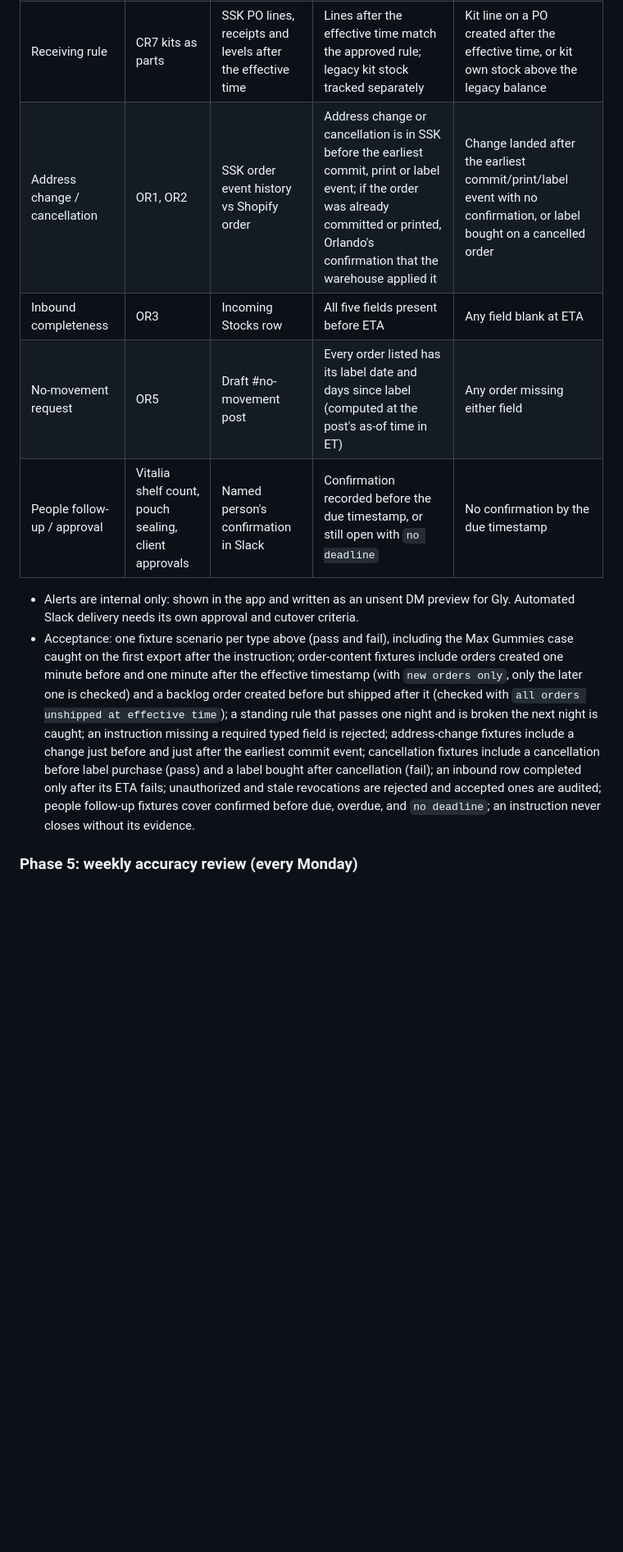
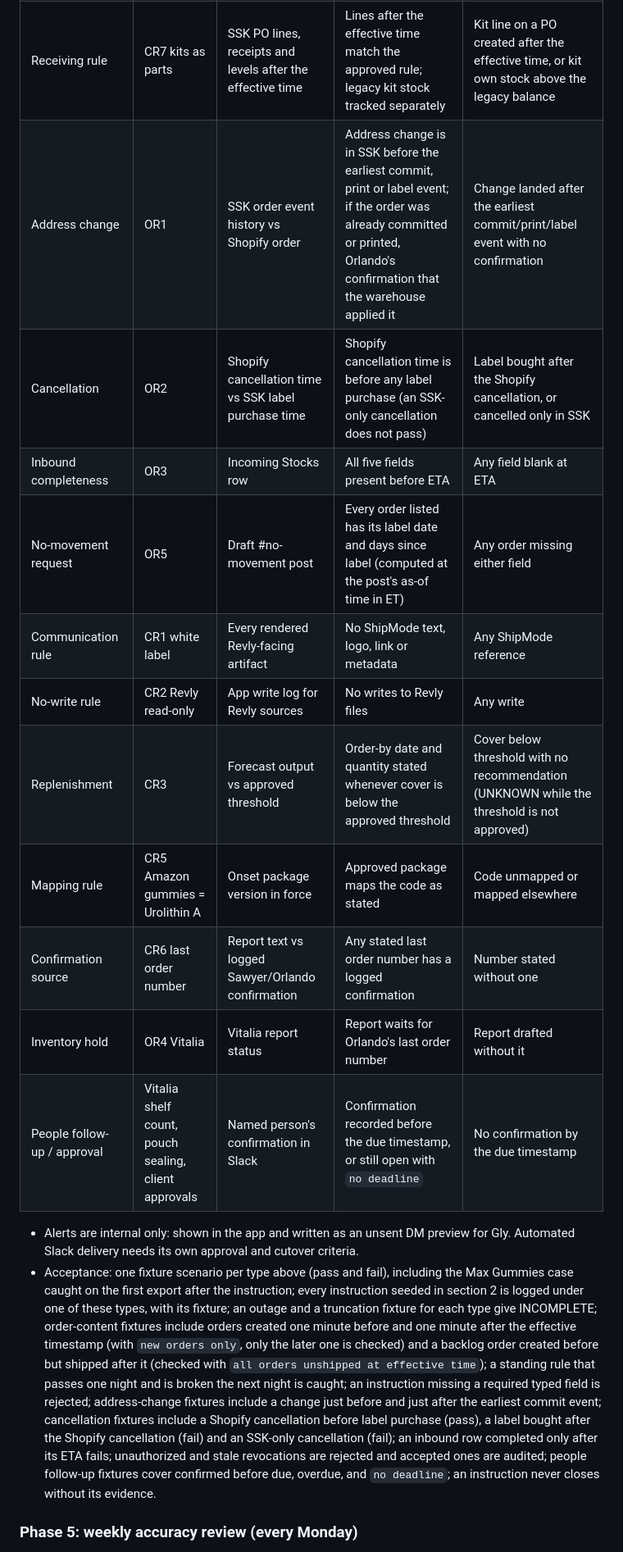
Before and after one commit to shipmodeCS26/team-system, a Markdown page: docs/OPS_ACCURACY_PLAN.md, the part around one of its changes. Shown at 82% size. GitHub-like rendering; blank space fills up the shorter version.

```diff
--- a/docs/OPS_ACCURACY_PLAN.md
+++ b/docs/OPS_ACCURACY_PLAN.md
@@ -124,13 +127,20 @@ These are rules, not one-off requests. Each one gets an owner, an evidence sourc
 | Order content (add/remove an item) | OS-MAX-7D back as gift; ship Fascial without D3+K2 | Order export, orders in the instruction's scope | Every in-scope order shipped after the effective timestamp has (or lacks) the item | Any in-scope order breaks it |
 | SKU setup | Muravai "1 filter" | SSK product catalog + reply to the client | SKU exists with barcode/dims and the client was answered | Missing field or no reply |
 | Receiving rule | CR7 kits as parts | SSK PO lines, receipts and levels after the effective time | Lines after the effective time match the approved rule; legacy kit stock tracked separately | Kit line on a PO created after the effective time, or kit own stock above the legacy balance |
-| Address change / cancellation | OR1, OR2 | SSK order event history vs Shopify order | Address change or cancellation is in SSK before the earliest commit, print or label event; if the order was already committed or printed, Orlando's confirmation that the warehouse applied it | Change landed after the earliest commit/print/label event with no confirmation, or label bought on a cancelled order |
+| Address change | OR1 | SSK order event history vs Shopify order | Address change is in SSK before the earliest commit, print or label event; if the order was already committed or printed, Orlando's confirmation that the warehouse applied it | Change landed after the earliest commit/print/label event with no confirmation |
+| Cancellation | OR2 | Shopify cancellation time vs SSK label purchase time | Shopify cancellation time is before any label purchase (an SSK-only cancellation does not pass) | Label bought after the Shopify cancellation, or cancelled only in SSK |
 | Inbound completeness | OR3 | Incoming Stocks row | All five fields present before ETA | Any field blank at ETA |
 | No-movement request | OR5 | Draft #no-movement post | Every order listed has its label date and days since label (computed at the post's as-of time in ET) | Any order missing either field |
+| Communication rule | CR1 white label | Every rendered Revly-facing artifact | No ShipMode text, logo, link or metadata | Any ShipMode reference |
+| No-write rule | CR2 Revly read-only | App write log for Revly sources | No writes to Revly files | Any write |
+| Replenishment | CR3 | Forecast output vs approved threshold | Order-by date and quantity stated whenever cover is below the approved threshold | Cover below threshold with no recommendation (UNKNOWN while the threshold is not approved) |
+| Mapping rule | CR5 Amazon gummies = Urolithin A | Onset package version in force | Approved package maps the code as stated | Code unmapped or mapped elsewhere |
+| Confirmation source | CR6 last order number | Report text vs logged Sawyer/Orlando confirmation | Any stated last order number has a logged confirmation | Number stated without one |
+| Inventory hold | OR4 Vitalia | Vitalia report status | Report waits for Orlando's last order number | Report drafted without it |
 | People follow-up / approval | Vitalia shelf count, pouch sealing, client approvals | Named person's confirmation in Slack | Confirmation recorded before the due timestamp, or still open with `no deadline` | No confirmation by the due timestamp |
 
 - Alerts are internal only: shown in the app and written as an unsent DM preview for Gly. Automated Slack delivery needs its own approval and cutover criteria.
-- Acceptance: one fixture scenario per type above (pass and fail), including the Max Gummies case caught on the first export after the instruction; order-content fixtures include orders created one minute before and one minute after the effective timestamp (with `new orders only`, only the later one is checked) and a backlog order created before but shipped after it (checked with `all orders unshipped at effective time`); a standing rule that passes one night and is broken the next night is caught; an instruction missing a required typed field is rejected; address-change fixtures include a change just before and just after the earliest commit event; cancellation fixtures include a cancellation before label purchase (pass) and a label bought after cancellation (fail); an inbound row completed only after its ETA fails; unauthorized and stale revocations are rejected and accepted ones are audited; people follow-up fixtures cover confirmed before due, overdue, and `no deadline`; an instruction never closes without its evidence.
+- Acceptance: one fixture scenario per type above (pass and fail), including the Max Gummies case caught on the first export after the instruction; every instruction seeded in section 2 is logged under one of these types, with its fixture; an outage and a truncation fixture for each type give INCOMPLETE; order-content fixtures include orders created one minute before and one minute after the effective timestamp (with `new orders only`, only the later one is checked) and a backlog order created before but shipped after it (checked with `all orders unshipped at effective time`); a standing rule that passes one night and is broken the next night is caught; an instruction missing a required typed field is rejected; address-change fixtures include a change just before and just after the earliest commit event; cancellation fixtures include a Shopify cancellation before label purchase (pass), a label bought after the Shopify cancellation (fail) and an SSK-only cancellation (fail); an inbound row completed only after its ETA fails; unauthorized and stale revocations are rejected and accepted ones are audited; people follow-up fixtures cover confirmed before due, overdue, and `no deadline`; an instruction never closes without its evidence.
 
 ### Phase 5: weekly accuracy review (every Monday)
 Scorecard: reports drafted / VERIFIED / held; mistakes found by us vs by others; rules added; open instructions by age; Sheet-vs-SSK gaps.
```
Also changed, not shown: other parts of docs/OPS_ACCURACY_PLAN.md (+17 -11 lines).
